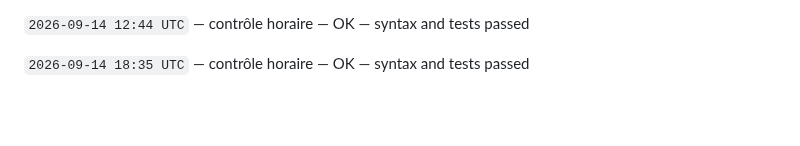
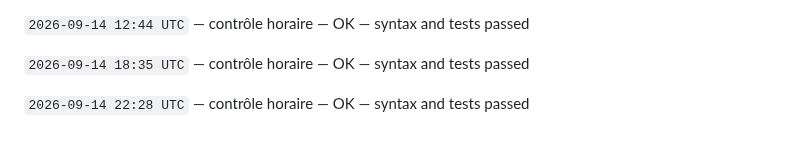
Before and after one commit to gptfianarana-ops/mon-bot-messenger, a Markdown page: CHANGELOG_AUTONOME.md, the part around the change. Drawn GitHub-style; blank space fills up the shorter version.

Commit message:
[autonomous-log] hourly verification

```diff
--- a/CHANGELOG_AUTONOME.md
+++ b/CHANGELOG_AUTONOME.md
@@ -82,3 +82,5 @@ Le cycle ne modifie jamais les tokens, les secrets, les webhooks Messenger, les
 `2026-09-14 12:44 UTC` — contrôle horaire — OK — syntax and tests passed
 
 `2026-09-14 18:35 UTC` — contrôle horaire — OK — syntax and tests passed
+
+`2026-09-14 22:28 UTC` — contrôle horaire — OK — syntax and tests passed
```
